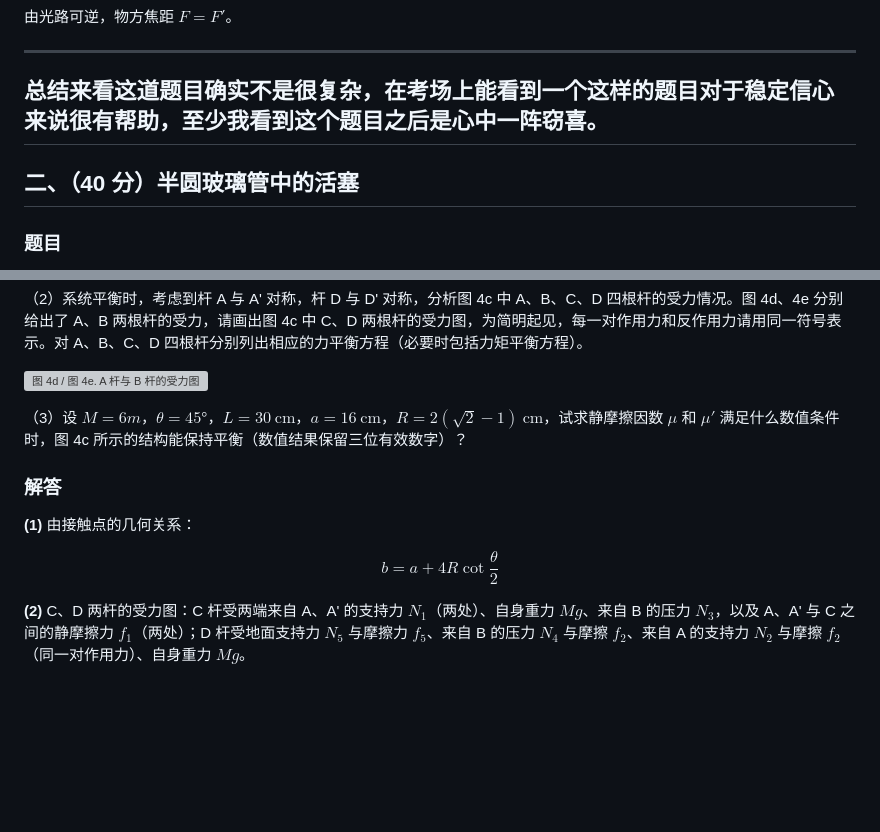
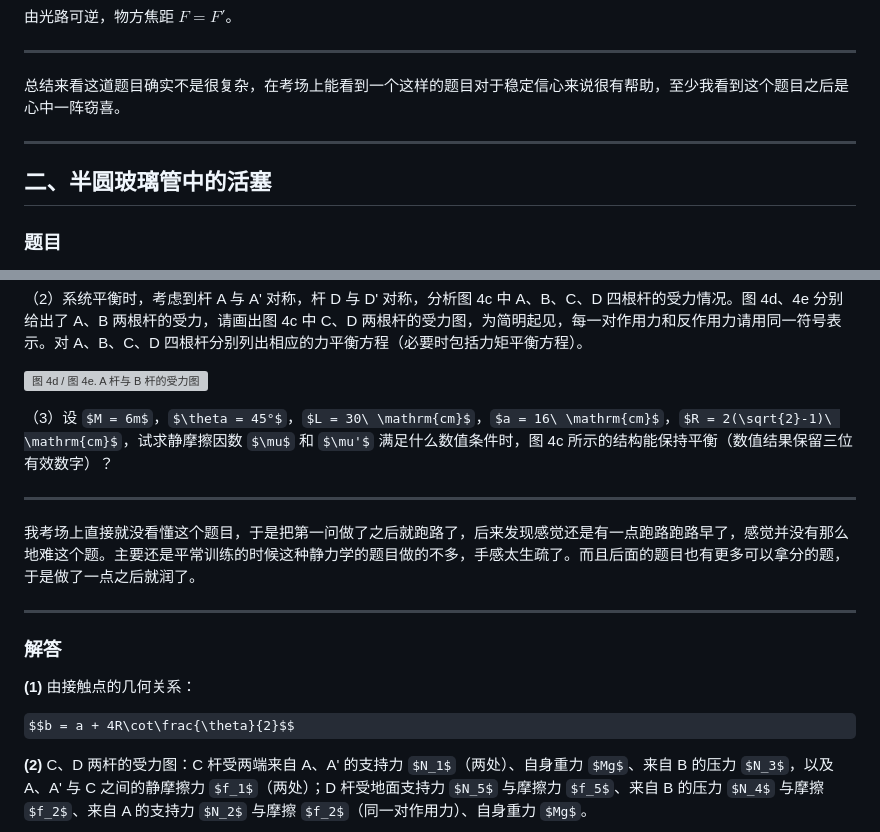
Before and after one commit to ShiyiXiao05/homepage, a Markdown page: _posts/2026-09-12-semifinal-notes.md, 2 parts joined by grey strips. Drawn GitHub-style; some formulas as TeX source; blank space fills up the shorter version; grey boxes are pictures that could not be loaded.

```diff
--- a/_posts/2026-09-12-semifinal-notes.md
+++ b/_posts/2026-09-12-semifinal-notes.md
@@ -93,10 +93,12 @@ $$F' = v_{F'} - v_{H'} = \frac{-f_1 f_2}{d - f_1 - f_2},\qquad \text{即 } \frac
 由光路可逆，物方焦距 $F = F'$。
 
 ---
+
 总结来看这道题目确实不是很复杂，在考场上能看到一个这样的题目对于稳定信心来说很有帮助，至少我看到这个题目之后是心中一阵窃喜。
+
 ---
 
-## 二、（40 分）半圆玻璃管中的活塞
+## 二、半圆玻璃管中的活塞
 
 ### 题目
 
@@ -424,11 +422,17 @@ $$\boxed{v_P = \frac{(M + m)g\sin\theta - \mu\left(m + \dfrac{7}{2}M\right)g\cos
 
 （3）设 $M = 6m$，$\theta = 45°$，$L = 30\ \mathrm{cm}$，$a = 16\ \mathrm{cm}$，$R = 2(\sqrt{2}-1)\ \mathrm{cm}$，试求静摩擦因数 $\mu$ 和 $\mu'$ 满足什么数值条件时，图 4c 所示的结构能保持平衡（数值结果保留三位有效数字）？
 
+---
+
+我考场上直接就没看懂这个题目，于是把第一问做了之后就跑路了，后来发现感觉还是有一点跑路跑路早了，感觉并没有那么地难这个题。主要还是平常训练的时候这种静力学的题目做的不多，手感太生疏了。而且后面的题目也有更多可以拿分的题，于是做了一点之后就润了。
+
+---
+
 ### 解答
 
 **(1)** 由接触点的几何关系：
 
-$$\boxed{b = a + 4R\cot\frac{\theta}{2}}$$
+$$b = a + 4R\cot\frac{\theta}{2}$$
 
 **(2)** C、D 两杆的受力图：C 杆受两端来自 A、A' 的支持力 $N_1$（两处）、自身重力 $Mg$、来自 B 的压力 $N_3$，以及 A、A' 与 C 之间的静摩擦力 $f_1$（两处）；D 杆受地面支持力 $N_5$ 与摩擦力 $f_5$、来自 B 的压力 $N_4$ 与摩擦 $f_2$、来自 A 的支持力 $N_2$ 与摩擦 $f_2$（同一对作用力）、自身重力 $Mg$。
 
```
Also changed, not shown: other parts of _posts/2026-09-12-semifinal-notes.md (+18 -22 lines).
